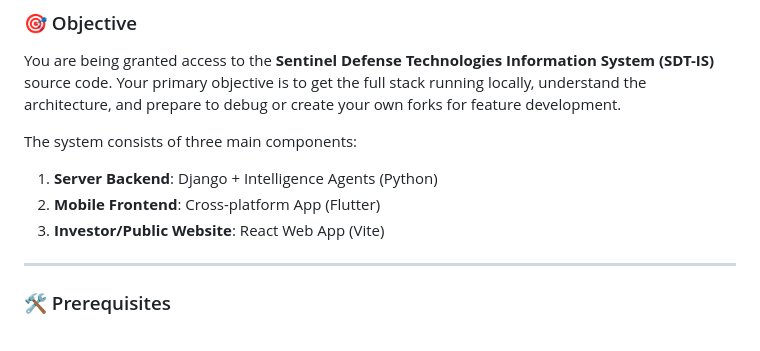
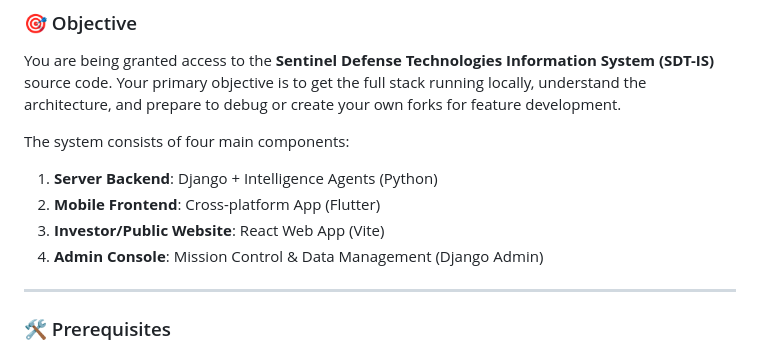
Before and after one commit to PeterJFrancoIII/Project-DEFCON-Run, a Markdown page: DEVELOPER_ONBOARDING_LAUNCH_PROMPT.md, the part around the change. Drawn GitHub-style.

Commit message:
Docs: Update component count to 4

```diff
--- a/DEVELOPER_ONBOARDING_LAUNCH_PROMPT.md
+++ b/DEVELOPER_ONBOARDING_LAUNCH_PROMPT.md
@@ -7,10 +7,11 @@
 ### 🎯 Objective
 You are being granted access to the **Sentinel Defense Technologies Information System (SDT-IS)** source code. Your primary objective is to get the full stack running locally, understand the architecture, and prepare to debug or create your own forks for feature development.
 
-The system consists of three main components:
+The system consists of four main components:
 1.  **Server Backend**: Django + Intelligence Agents (Python)
 2.  **Mobile Frontend**: Cross-platform App (Flutter)
 3.  **Investor/Public Website**: React Web App (Vite)
+4.  **Admin Console**: Mission Control & Data Management (Django Admin)
 
 ---
 
```
